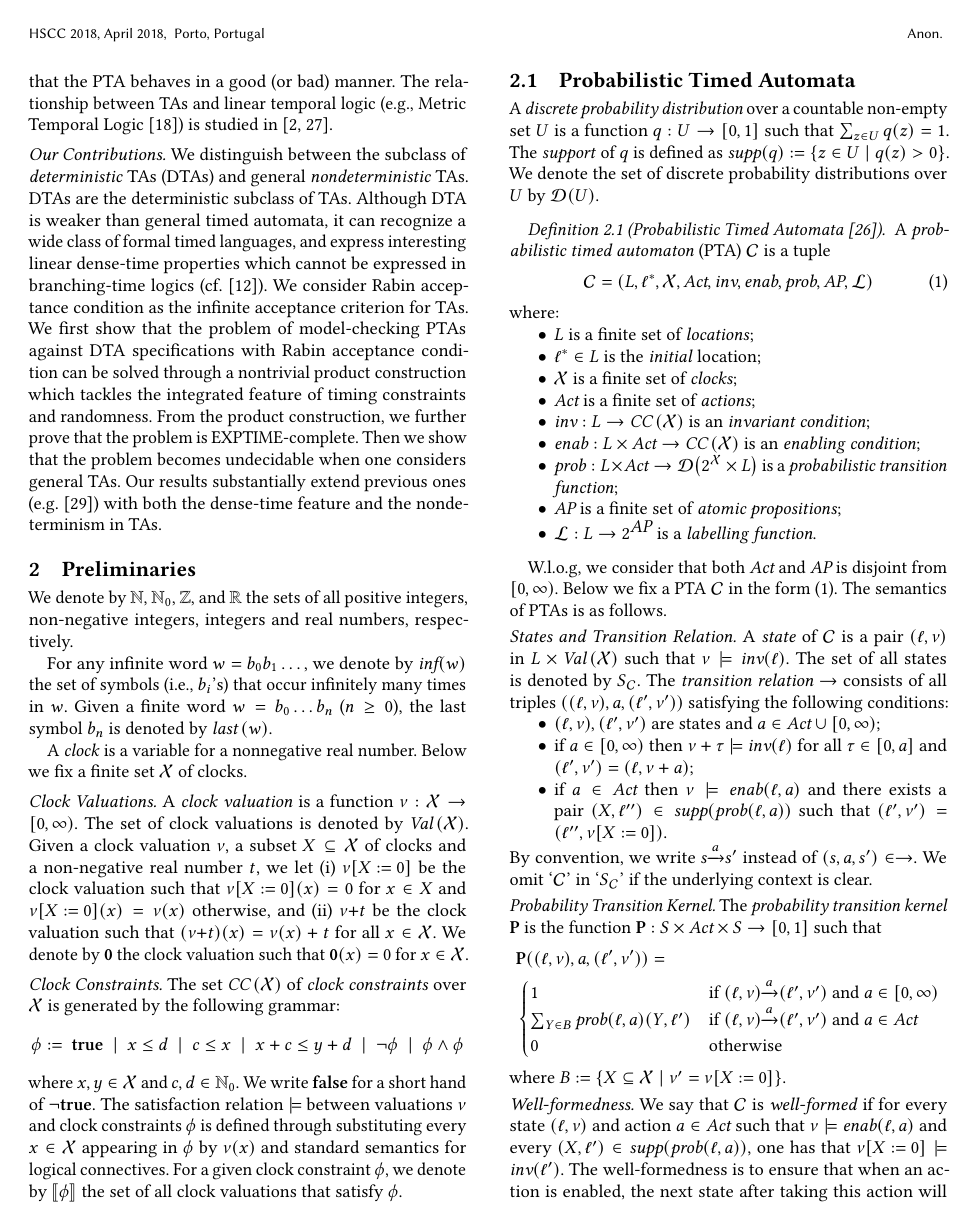
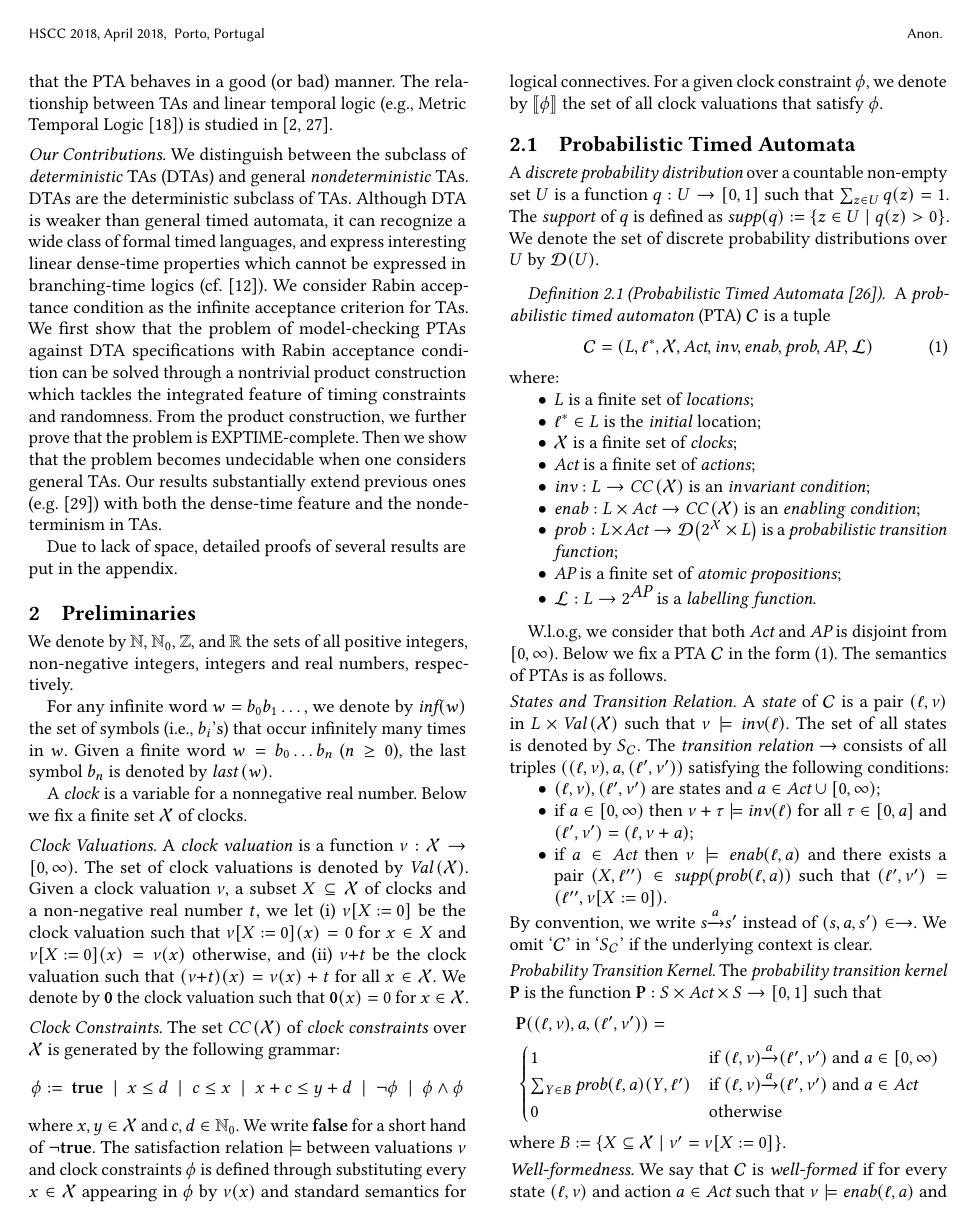
Before and after one commit to liyi-david/epmc-command-ptaxdta, a LaTeX paper (papers/acmart/pta-dta.tex, which reads papers/acmart/introduction.tex): page 2 of 12. Compiled offline with pdfLaTeX.

Commit message:
Hongfei Fu
Signed-off-by: hfu <fuhf@ios.ac.cn>

```diff
--- a/papers/acmart/introduction.tex
+++ b/papers/acmart/introduction.tex
@@ -48,3 +48,5 @@ Then we show that the problem becomes undecidable when one considers general TAs
 %For finite acceptance criterion, we show that the problem with DTA specifications can be solved by using efficient zone-based algorithms~\cite{JensenPTA,DBLP:journals/tcs/Beauquier03,DBLP:journals/tcs/KwiatkowskaNSS02} through the same product construction.
 %Moreover, we devised an approximation algorithm for the problem with general timed automata through translation to infinite-state MDPs.
 Our results substantially extend previous ones (e.g.~\cite{DBLP:conf/qest/Sproston11}) with both the dense-time feature and the nondeterminism in TAs.
+
+Due to lack of space, detailed proofs of several results are put in the appendix.
```
Also changed, not shown: papers/acmart/pta-dta.pdf, 1 other file.
